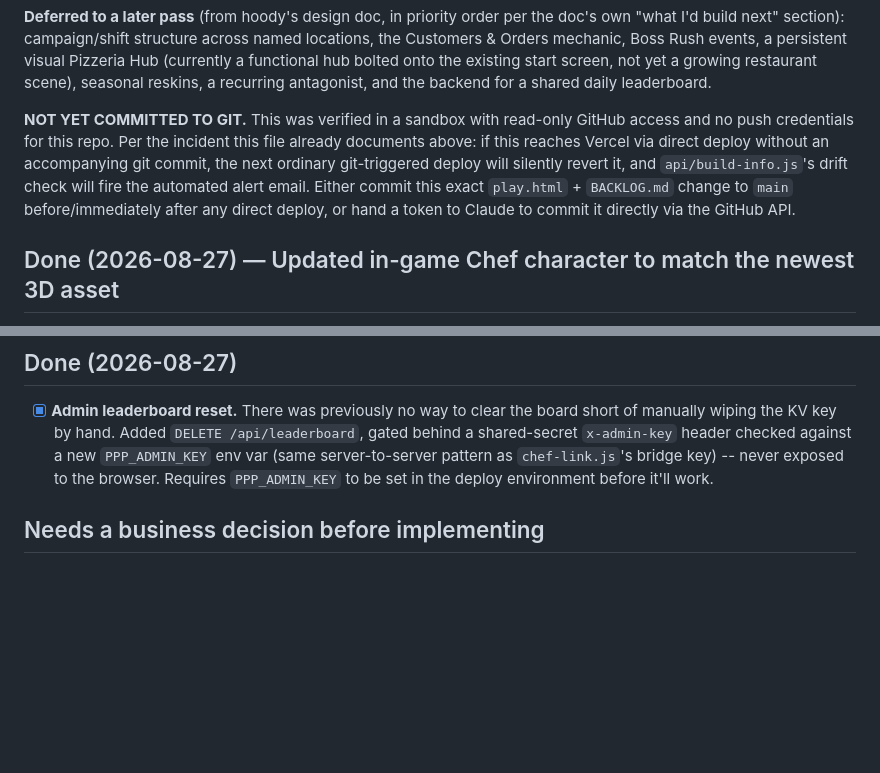
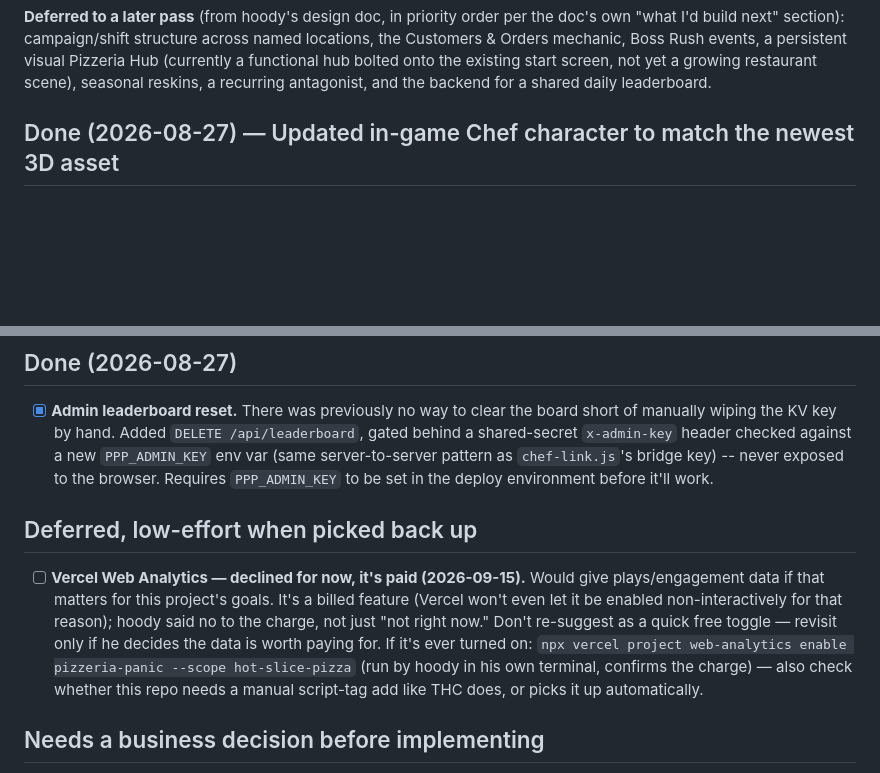
Before and after one commit to hxxdyxx/pizzeria-panic, a Markdown page: BACKLOG.md, 2 parts joined by grey strips. Drawn GitHub-style; blank space fills up the shorter version.

Commit message:
BACKLOG: add deferred Vercel Web Analytics note, drop stale "not committed" disclaimer
Recovered this from an uncommitted local edit (see wip-backlog-playhtml-snapshot branch) that was sitting on disk alongside the chef-mouth-texture fix. Checked the play.html half of that WIP against current main first: the v2.0 Foundation Pass content it describes is already committed and live on main, so only this doc-only addition (the Vercel Web Analytics decline note) was actually missing. Also removed the "NOT YET COMMITTED TO GIT" disclaimer on the v2.0 entry above, since that's no longer true.

```diff
--- a/BACKLOG.md
+++ b/BACKLOG.md
@@ -53,15 +53,6 @@ a persistent visual Pizzeria Hub (currently a functional hub bolted onto
 the existing start screen, not yet a growing restaurant scene), seasonal
 reskins, a recurring antagonist, and the backend for a shared daily
 leaderboard.
-
-**NOT YET COMMITTED TO GIT.** This was verified in a sandbox with read-only
-GitHub access and no push credentials for this repo. Per the incident this
-file already documents above: if this reaches Vercel via direct deploy
-without an accompanying git commit, the next ordinary git-triggered deploy
-will silently revert it, and `api/build-info.js`'s drift check will fire
-the automated alert email. Either commit this exact `play.html` +
-`BACKLOG.md` change to `main` before/immediately after any direct deploy,
-or hand a token to Claude to commit it directly via the GitHub API.
 
 ## Done (2026-08-27) — Updated in-game Chef character to match the newest 3D asset
 
@@ -145,6 +136,19 @@ immediately after, or the next ordinary deploy will erase it again.
 
 - [x] **Admin leaderboard reset.** There was previously no way to clear the board short of manually wiping the KV key by hand. Added `DELETE /api/leaderboard`, gated behind a shared-secret `x-admin-key` header checked against a new `PPP_ADMIN_KEY` env var (same server-to-server pattern as `chef-link.js`'s bridge key) -- never exposed to the browser. Requires `PPP_ADMIN_KEY` to be set in the deploy environment before it'll work.
 
+## Deferred, low-effort when picked back up
+
+- [ ] **Vercel Web Analytics — declined for now, it's paid (2026-09-15).**
+  Would give plays/engagement data if that matters for this project's
+  goals. It's a billed feature (Vercel won't even let it be enabled
+  non-interactively for that reason); hoody said no to the charge, not
+  just "not right now." Don't re-suggest as a quick free toggle — revisit
+  only if he decides the data is worth paying for. If it's ever turned on:
+  `npx vercel project web-analytics enable pizzeria-panic --scope
+  hot-slice-pizza` (run by hoody in his own terminal, confirms the
+  charge) — also check whether this repo needs a manual script-tag add
+  like THC does, or picks it up automatically.
+
 ## Needs a business decision before implementing
 
 - [ ] **Real monetization.** The only revenue path today is a voluntary Stripe donate button ($0 raised so far, confirmed). Top F2P games monetize primarily through rewarded video ads (opt-in "watch ad to continue/2x score") and light IAP (cosmetics, remove-ads). Neither exists here. This needs: which ad network (AdMob, etc.), a decision on whether rewarded ads fit the brand, and new account/SDK setup — not something to wire up blind.
```
